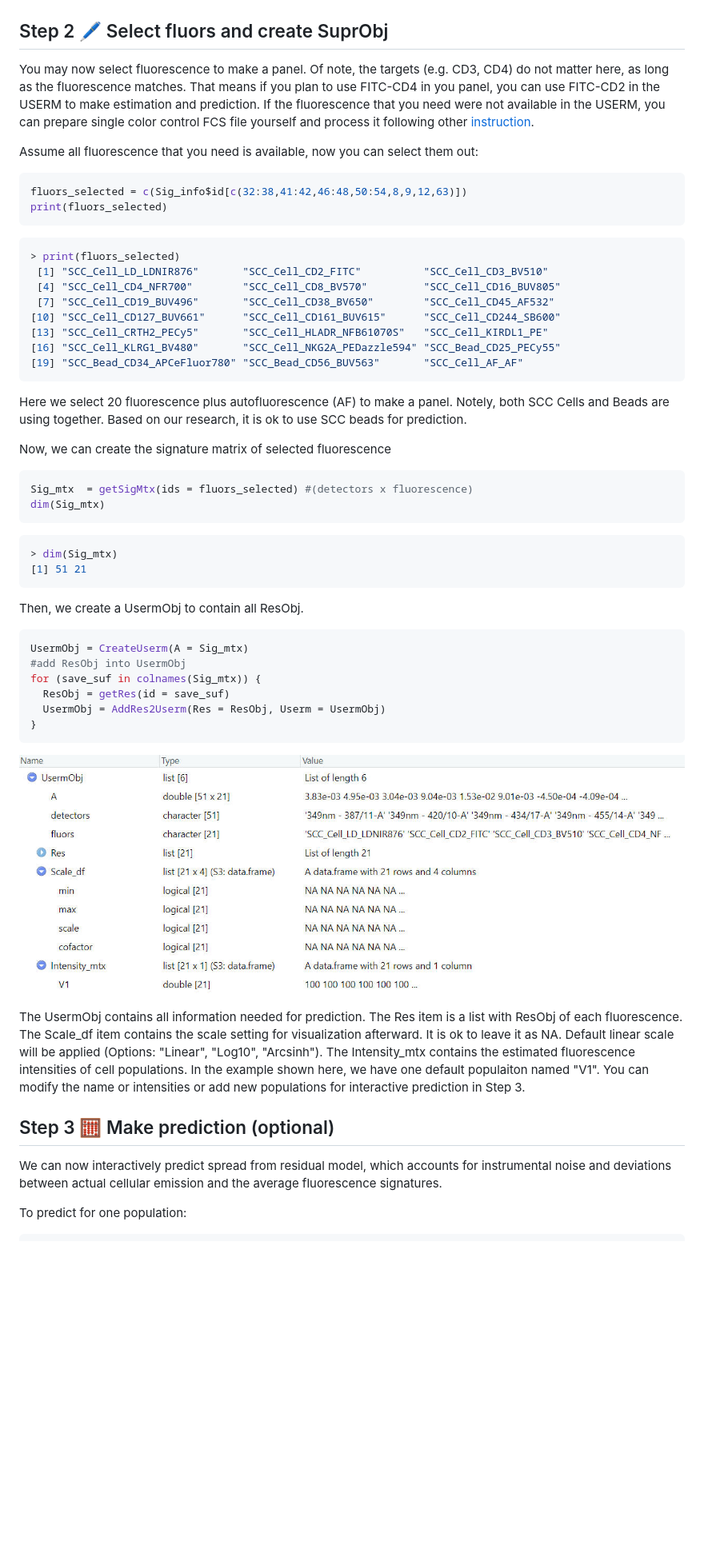
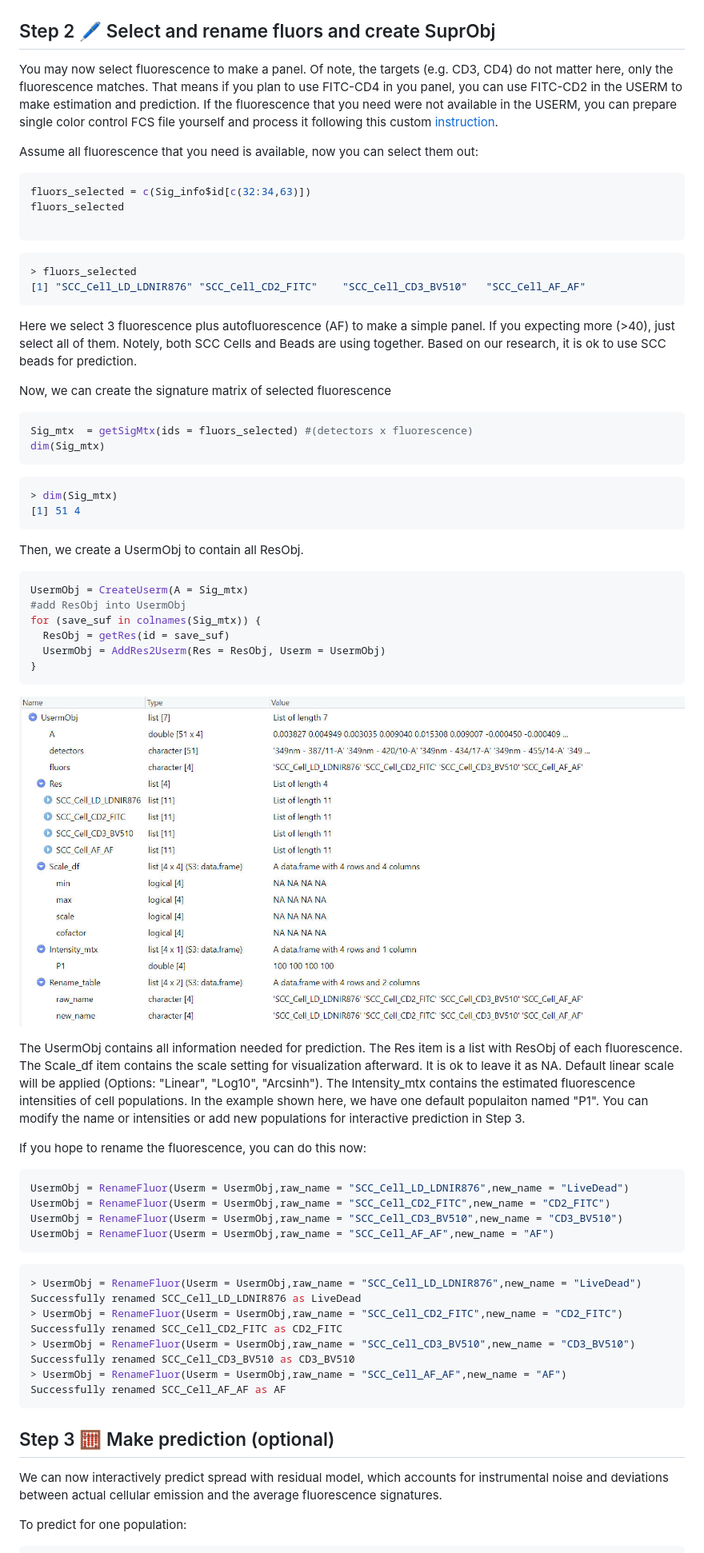
Before and after one commit to DavidRach/USERM, a Markdown page: instruction_basic.md, the part around the change printed below. Shown: that part at 80% size. Drawn GitHub-style; pictures changed too: images/UsermObj.jpg; blank space fills up the shorter version.

````diff
--- a/instruction_basic.md
+++ b/instruction_basic.md
@@ -118,28 +118,22 @@ checkRes_covScatter(Res = ResObj,
 </p>
 
 
-## Step 2 🖊 Select fluors and create SuprObj
+## Step 2 🖊 Select and rename fluors and create SuprObj
 
-You may now select fluorescence to make a panel. Of note, the targets (e.g. CD3, CD4) do not matter here, as long as the fluorescence matches. That means if you plan to use FITC-CD4 in you panel, you can use FITC-CD2 in the USERM to make estimation and prediction.
-If the fluorescence that you need were not available in the USERM, you can prepare single color control FCS file yourself and process it following other [instruction](../instruction_customFCS.md).
+You may now select fluorescence to make a panel. Of note, the targets (e.g. CD3, CD4) do not matter here, only the fluorescence matches. That means if you plan to use FITC-CD4 in you panel, you can use FITC-CD2 in the USERM to make estimation and prediction.
+If the fluorescence that you need were not available in the USERM, you can prepare single color control FCS file yourself and process it following this custom [instruction](../instruction_customFCS.md).
 
 Assume all fluorescence that you need is available, now you can select them out:
 ``` r
-fluors_selected = c(Sig_info$id[c(32:38,41:42,46:48,50:54,8,9,12,63)])
-print(fluors_selected)
+fluors_selected = c(Sig_info$id[c(32:34,63)])
+fluors_selected
+
 ```
 ``` r
-> print(fluors_selected)
- [1] "SCC_Cell_LD_LDNIR876"       "SCC_Cell_CD2_FITC"          "SCC_Cell_CD3_BV510"
- [4] "SCC_Cell_CD4_NFR700"        "SCC_Cell_CD8_BV570"         "SCC_Cell_CD16_BUV805"
- [7] "SCC_Cell_CD19_BUV496"       "SCC_Cell_CD38_BV650"        "SCC_Cell_CD45_AF532"
-[10] "SCC_Cell_CD127_BUV661"      "SCC_Cell_CD161_BUV615"      "SCC_Cell_CD244_SB600"
-[13] "SCC_Cell_CRTH2_PECy5"       "SCC_Cell_HLADR_NFB61070S"   "SCC_Cell_KIRDL1_PE"
-[16] "SCC_Cell_KLRG1_BV480"       "SCC_Cell_NKG2A_PEDazzle594" "SCC_Bead_CD25_PECy55"
-[19] "SCC_Bead_CD34_APCeFluor780" "SCC_Bead_CD56_BUV563"       "SCC_Cell_AF_AF"
+> fluors_selected
+[1] "SCC_Cell_LD_LDNIR876" "SCC_Cell_CD2_FITC"    "SCC_Cell_CD3_BV510"   "SCC_Cell_AF_AF"
 ```
-Here we select 20 fluorescence plus autofluorescence (AF) to make a panel. Notely, both SCC Cells and Beads are using together. Based on our research, it is ok to use SCC beads for prediction.
-
+Here we select 3 fluorescence plus autofluorescence (AF) to make a simple panel. If you expecting more (>40), just select all of them. Notely, both SCC Cells and Beads are using together. Based on our research, it is ok to use SCC beads for prediction.
 
 Now, we can create the signature matrix of selected fluorescence
 ``` r
@@ -148,7 +142,7 @@ dim(Sig_mtx)
 ```
 ``` r
 > dim(Sig_mtx)
-[1] 51 21
+[1] 51 4
 ```
 
 Then, we create a UsermObj to contain all ResObj.
@@ -167,11 +161,32 @@ for (save_suf in colnames(Sig_mtx)) {
 
 </p>
 
-The UsermObj contains all information needed for prediction.  The Res item is a list with ResObj of each fluorescence. The Scale_df item contains the scale setting for visualization afterward. It is ok to leave it as NA. Default linear scale will be applied (Options: "Linear", "Log10", "Arcsinh"). The Intensity_mtx contains the estimated fluorescence intensities of cell populations. In the example shown here, we have one default populaiton named "V1". You can modify the name or intensities or add new populations for interactive prediction in Step 3.
+The UsermObj contains all information needed for prediction. The Res item is a list with ResObj of each fluorescence. The Scale_df item contains the scale setting for visualization afterward. It is ok to leave it as NA. Default linear scale will be applied (Options: "Linear", "Log10", "Arcsinh"). The Intensity_mtx contains the estimated fluorescence intensities of cell populations. In the example shown here, we have one default populaiton named "P1". You can modify the name or intensities or add new populations for interactive prediction in Step 3.
+
+
+If you hope to rename the fluorescence, you can do this now:
+``` r
+UsermObj = RenameFluor(Userm = UsermObj,raw_name = "SCC_Cell_LD_LDNIR876",new_name = "LiveDead")
+UsermObj = RenameFluor(Userm = UsermObj,raw_name = "SCC_Cell_CD2_FITC",new_name = "CD2_FITC")
+UsermObj = RenameFluor(Userm = UsermObj,raw_name = "SCC_Cell_CD3_BV510",new_name = "CD3_BV510")
+UsermObj = RenameFluor(Userm = UsermObj,raw_name = "SCC_Cell_AF_AF",new_name = "AF")
+```
+``` r
+> UsermObj = RenameFluor(Userm = UsermObj,raw_name = "SCC_Cell_LD_LDNIR876",new_name = "LiveDead")
+Successfully renamed SCC_Cell_LD_LDNIR876 as LiveDead
+> UsermObj = RenameFluor(Userm = UsermObj,raw_name = "SCC_Cell_CD2_FITC",new_name = "CD2_FITC")
+Successfully renamed SCC_Cell_CD2_FITC as CD2_FITC
+> UsermObj = RenameFluor(Userm = UsermObj,raw_name = "SCC_Cell_CD3_BV510",new_name = "CD3_BV510")
+Successfully renamed SCC_Cell_CD3_BV510 as CD3_BV510
+> UsermObj = RenameFluor(Userm = UsermObj,raw_name = "SCC_Cell_AF_AF",new_name = "AF")
+Successfully renamed SCC_Cell_AF_AF as AF
+```
+
+
 
 ## Step 3 🧮 Make prediction (optional)
 
-We can now interactively predict spread from residual model, which accounts for instrumental noise and deviations between actual cellular emission and the average fluorescence signatures.
+We can now interactively predict spread with residual model, which accounts for instrumental noise and deviations between actual cellular emission and the average fluorescence signatures.
 
 To predict for one population:
 ``` r
````
Also changed, not shown: other parts of instruction_basic.md (+10 -8 lines), images/prediction_1.jpg, images/prediction_2.jpg, images/prediction_3.jpg, images/prediction_4.jpg, 5 other files.
